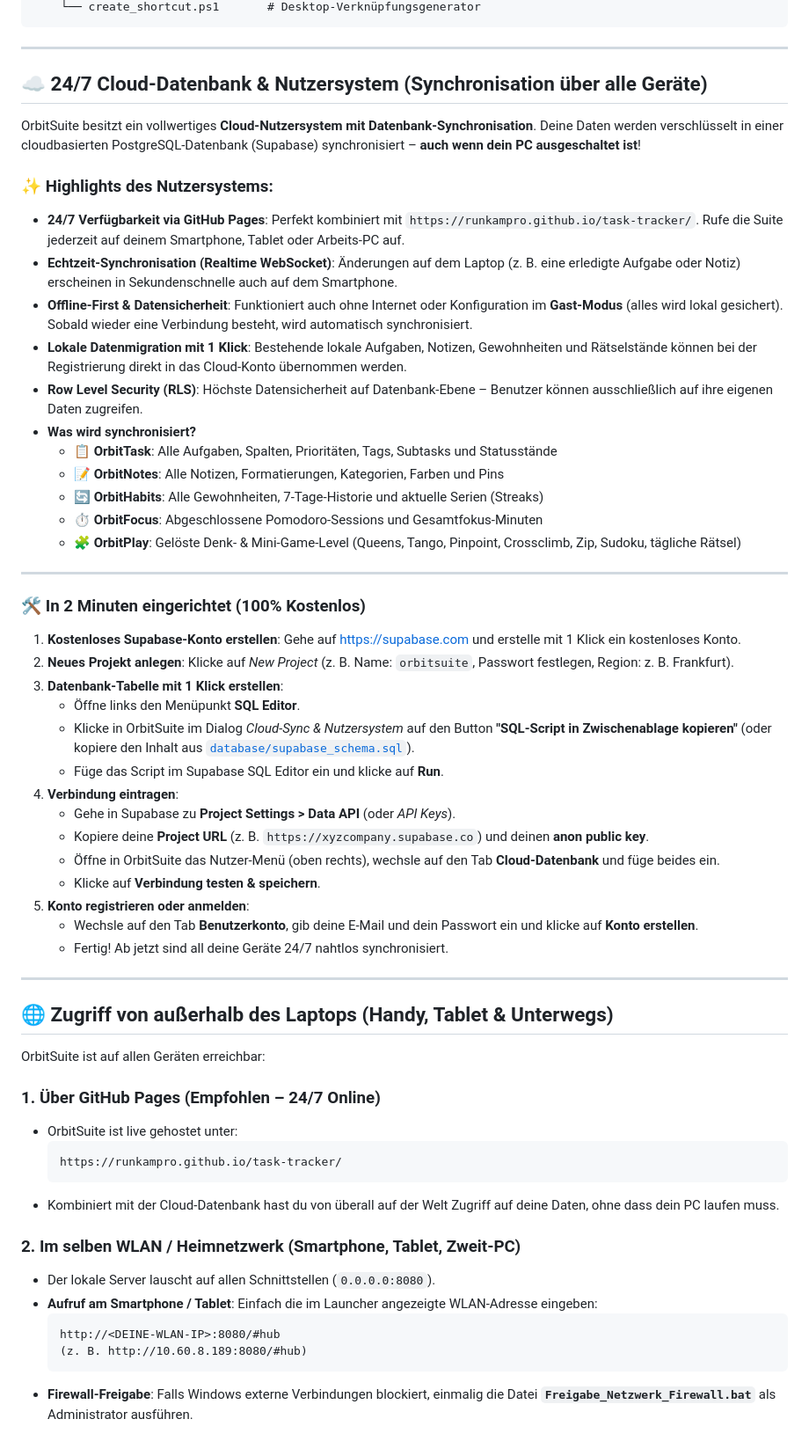
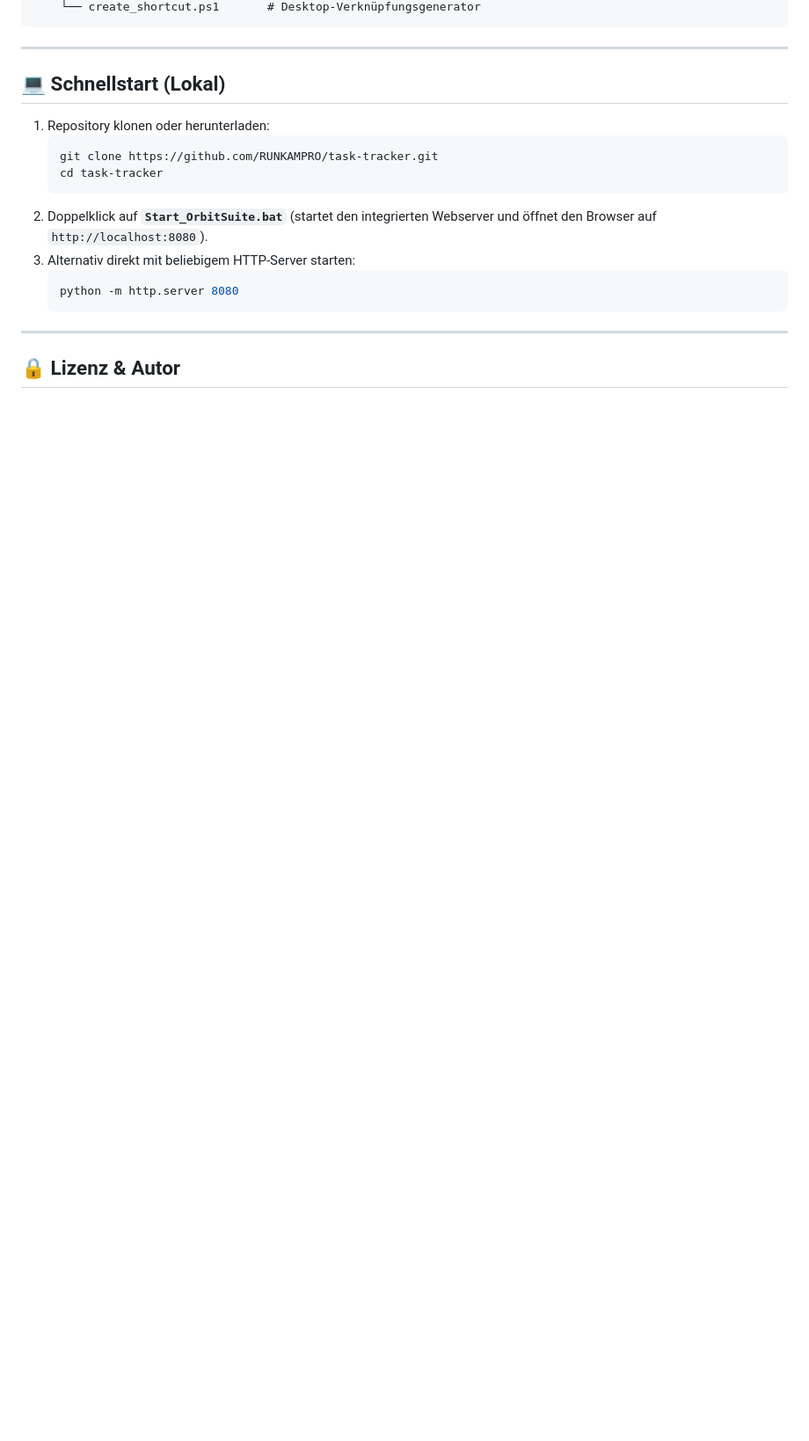
Before and after one commit to RUNKAMPRO/task-tracker, a Markdown page: README.md, the part around one of its changes. Shown at 88% size. Drawn GitHub-style; blank space fills up the shorter version.

````diff
--- a/README.md
+++ b/README.md
@@ -54,63 +153,20 @@ OrbitSuite ist klar modular gegliedert:
 
 ---
 
-## ☁️ 24/7 Cloud-Datenbank & Nutzersystem (Synchronisation über alle Geräte)
+## 💻 Schnellstart (Lokal)
 
-OrbitSuite besitzt ein vollwertiges **Cloud-Nutzersystem mit Datenbank-Synchronisation**. Deine Daten werden verschlüsselt in einer cloudbasierten PostgreSQL-Datenbank (Supabase) synchronisiert – **auch wenn dein PC ausgeschaltet ist**!
-
-### ✨ Highlights des Nutzersystems:
-- **24/7 Verfügbarkeit via GitHub Pages**: Perfekt kombiniert mit `https://runkampro.github.io/task-tracker/`. Rufe die Suite jederzeit auf deinem Smartphone, Tablet oder Arbeits-PC auf.
-- **Echtzeit-Synchronisation (Realtime WebSocket)**: Änderungen auf dem Laptop (z. B. eine erledigte Aufgabe oder Notiz) erscheinen in Sekundenschnelle auch auf dem Smartphone.
-- **Offline-First & Datensicherheit**: Funktioniert auch ohne Internet oder Konfiguration im **Gast-Modus** (alles wird lokal gesichert). Sobald wieder eine Verbindung besteht, wird automatisch synchronisiert.
-- **Lokale Datenmigration mit 1 Klick**: Bestehende lokale Aufgaben, Notizen, Gewohnheiten und Rätselstände können bei der Registrierung direkt in das Cloud-Konto übernommen werden.
-- **Row Level Security (RLS)**: Höchste Datensicherheit auf Datenbank-Ebene – Benutzer können ausschließlich auf ihre eigenen Daten zugreifen.
-- **Was wird synchronisiert?**
-  - 📋 **OrbitTask**: Alle Aufgaben, Spalten, Prioritäten, Tags, Subtasks und Statusstände
-  - 📝 **OrbitNotes**: Alle Notizen, Formatierungen, Kategorien, Farben und Pins
-  - 🔄 **OrbitHabits**: Alle Gewohnheiten, 7-Tage-Historie und aktuelle Serien (Streaks)
-  - ⏱️ **OrbitFocus**: Abgeschlossene Pomodoro-Sessions und Gesamtfokus-Minuten
-  - 🧩 **OrbitPlay**: Gelöste Denk- & Mini-Game-Level (Queens, Tango, Pinpoint, Crossclimb, Zip, Sudoku, tägliche Rätsel)
+1. Repository klonen oder herunterladen:
+   ```bash
+   git clone https://github.com/RUNKAMPRO/task-tracker.git
+   cd task-tracker
+   ```
+2. Doppelklick auf **`Start_OrbitSuite.bat`** (startet den integrierten Webserver und öffnet den Browser auf `http://localhost:8080`).
+3. Alternativ direkt mit beliebigem HTTP-Server starten:
+   ```bash
+   python -m http.server 8080
+   ```
 
 ---
 
-### 🛠️ In 2 Minuten eingerichtet (100% Kostenlos)
+## 🔒 Lizenz & Autor
 
-1. **Kostenloses Supabase-Konto erstellen**:
-   Gehe auf [https://supabase.com](https://supabase.com) und erstelle mit 1 Klick ein kostenloses Konto.
-2. **Neues Projekt anlegen**:
-   Klicke auf *New Project* (z. B. Name: `orbitsuite`, Passwort festlegen, Region: z. B. Frankfurt).
-3. **Datenbank-Tabelle mit 1 Klick erstellen**:
-   - Öffne links den Menüpunkt **SQL Editor**.
-   - Klicke in OrbitSuite im Dialog *Cloud-Sync & Nutzersystem* auf den Button **"SQL-Script in Zwischenablage kopieren"** (oder kopiere den Inhalt aus [`database/supabase_schema.sql`](database/supabase_schema.sql)).
-   - Füge das Script im Supabase SQL Editor ein und klicke auf **Run**.
-4. **Verbindung eintragen**:
-   - Gehe in Supabase zu **Project Settings > Data API** (oder *API Keys*).
-   - Kopiere deine **Project URL** (z. B. `https://xyzcompany.supabase.co`) und deinen **anon public key**.
-   - Öffne in OrbitSuite das Nutzer-Menü (oben rechts), wechsle auf den Tab **Cloud-Datenbank** und füge beides ein.
-   - Klicke auf **Verbindung testen & speichern**.
-5. **Konto registrieren oder anmelden**:
-   - Wechsle auf den Tab **Benutzerkonto**, gib deine E-Mail und dein Passwort ein und klicke auf **Konto erstellen**.
-   - Fertig! Ab jetzt sind all deine Geräte 24/7 nahtlos synchronisiert.
-
----
-
-## 🌐 Zugriff von außerhalb des Laptops (Handy, Tablet & Unterwegs)
-
-OrbitSuite ist auf allen Geräten erreichbar:
-
-### 1. Über GitHub Pages (Empfohlen – 24/7 Online)
-- OrbitSuite ist live gehostet unter:
-  ```text
-  https://runkampro.github.io/task-tracker/
-  ```
-- Kombiniert mit der Cloud-Datenbank hast du von überall auf der Welt Zugriff auf deine Daten, ohne dass dein PC laufen muss.
-
-### 2. Im selben WLAN / Heimnetzwerk (Smartphone, Tablet, Zweit-PC)
-- Der lokale Server lauscht auf allen Schnittstellen (`0.0.0.0:8080`).
-- **Aufruf am Smartphone / Tablet**: Einfach die im Launcher angezeigte WLAN-Adresse eingeben:
-  ```text
-  http://<DEINE-WLAN-IP>:8080/#hub
-  (z. B. http://10.60.8.189:8080/#hub)
-  ```
-- **Firewall-Freigabe**: Falls Windows externe Verbindungen blockiert, einmalig die Datei **`Freigabe_Netzwerk_Firewall.bat`** als Administrator ausführen.
-
````
Also changed, not shown: other parts of README.md (+121 -93 lines).
